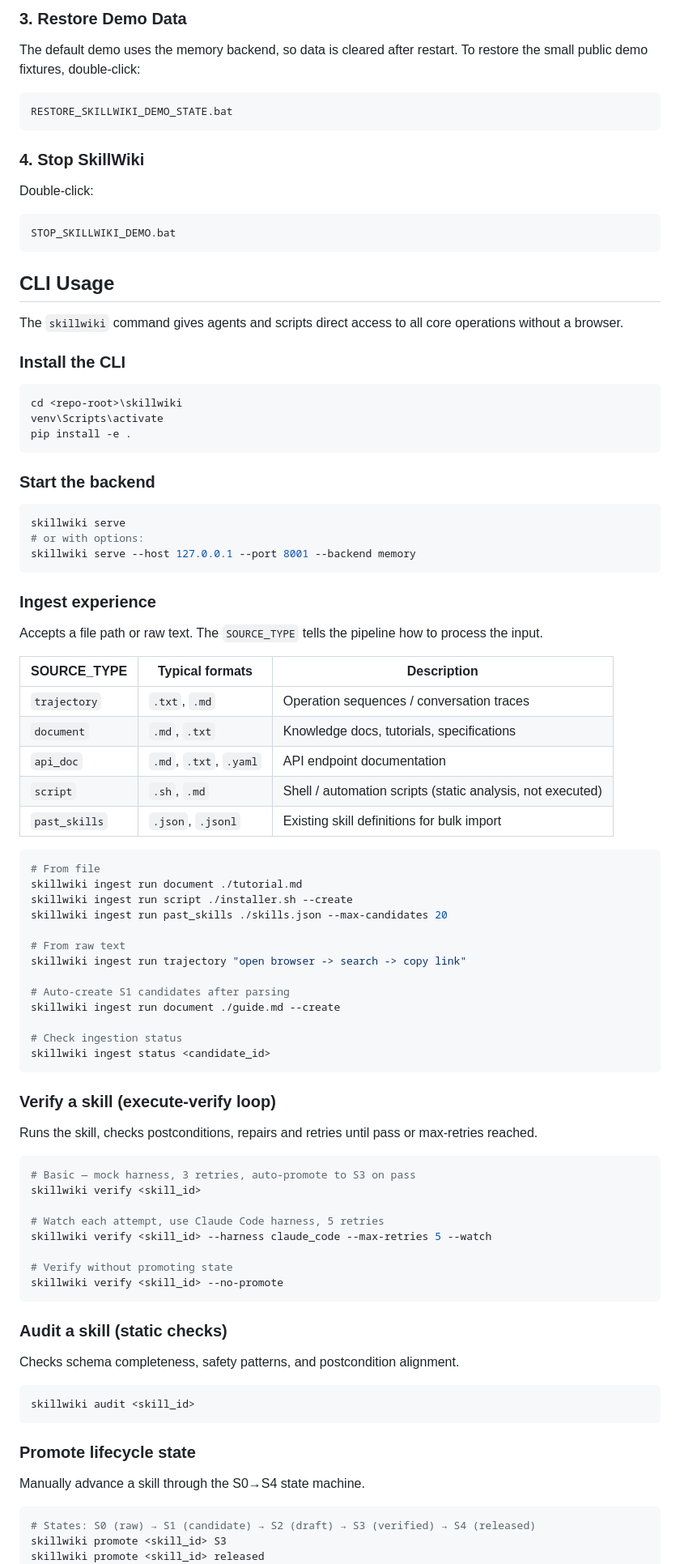
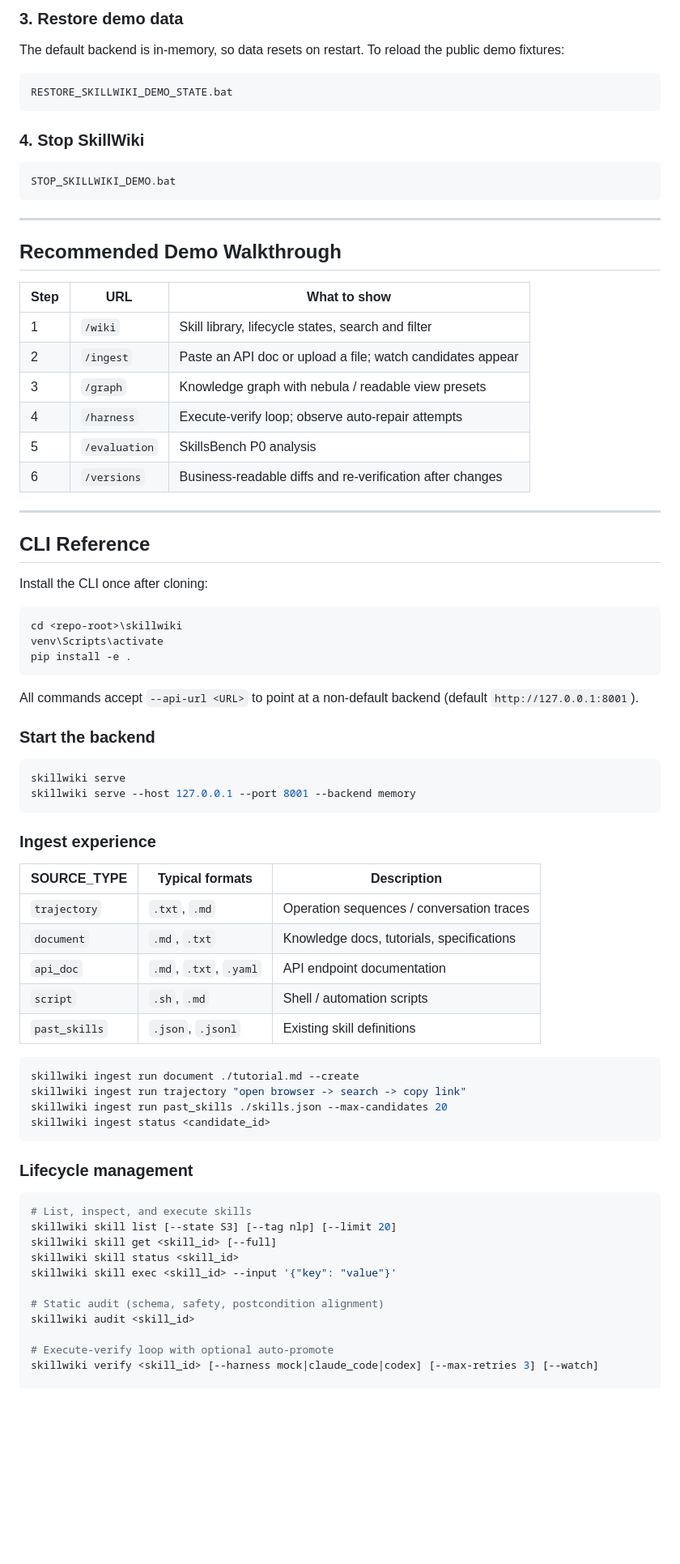
Before and after one commit to Huangdingcheng/SkillWiki, a Markdown page: README.md, the part around one of its changes. Shown at 81% size. Rendered like a GitHub page; blank space fills up the shorter version.

````diff
--- a/README.md
+++ b/README.md
@@ -67,25 +60,36 @@ If those ports are busy, the launcher chooses nearby free ports and prints the a
 
-### 3. Restore Demo Data
+### 3. Restore demo data
 
-The default demo uses the memory backend, so data is cleared after restart. To restore the small public demo fixtures, double-click:
+The default backend is in-memory, so data resets on restart. To reload the public demo fixtures:
 
-```text
+```
 RESTORE_SKILLWIKI_DEMO_STATE.bat
 ```
 
 ### 4. Stop SkillWiki
 
-Double-click:
-
-```text
+```
 STOP_SKILLWIKI_DEMO.bat
 ```
 
-## CLI Usage
+---
 
-The `skillwiki` command gives agents and scripts direct access to all core operations without a browser.
+## Recommended Demo Walkthrough
 
-### Install the CLI
+| Step | URL | What to show |
+|------|-----|--------------|
+| 1 | `/wiki` | Skill library, lifecycle states, search and filter |
+| 2 | `/ingest` | Paste an API doc or upload a file; watch candidates appear |
+| 3 | `/graph` | Knowledge graph with nebula / readable view presets |
+| 4 | `/harness` | Execute-verify loop; observe auto-repair attempts |
+| 5 | `/evaluation` | SkillsBench P0 analysis |
+| 6 | `/versions` | Business-readable diffs and re-verification after changes |
+
+---
+
+## CLI Reference
+
+Install the CLI once after cloning:
 
 ```powershell
 cd <repo-root>\skillwiki
@@ -93,72 +97,44 @@ venv\Scripts\activate
 pip install -e .
 ```
 
+All commands accept `--api-url <URL>` to point at a non-default backend (default `http://127.0.0.1:8001`).
+
 ### Start the backend
 
 ```bash
 skillwiki serve
-# or with options:
 skillwiki serve --host 127.0.0.1 --port 8001 --backend memory
 ```
 
 ### Ingest experience
 
-Accepts a file path or raw text. The `SOURCE_TYPE` tells the pipeline how to process the input.
-
-| SOURCE_TYPE | Typical formats | Description |
+| SOURCE\_TYPE | Typical formats | Description |
 |---|---|---|
 | `trajectory` | `.txt`, `.md` | Operation sequences / conversation traces |
 | `document` | `.md`, `.txt` | Knowledge docs, tutorials, specifications |
 | `api_doc` | `.md`, `.txt`, `.yaml` | API endpoint documentation |
-| `script` | `.sh`, `.md` | Shell / automation scripts (static analysis, not executed) |
-| `past_skills` | `.json`, `.jsonl` | Existing skill definitions for bulk import |
+| `script` | `.sh`, `.md` | Shell / automation scripts |
+| `past_skills` | `.json`, `.jsonl` | Existing skill definitions |
 
 ```bash
-# From file
-skillwiki ingest run document ./tutorial.md
-skillwiki ingest run script ./installer.sh --create
+skillwiki ingest run document ./tutorial.md --create
+skillwiki ingest run trajectory "open browser -> search -> copy link"
 skillwiki ingest run past_skills ./skills.json --max-candidates 20
-
-# From raw text
-skillwiki ingest run trajectory "open browser -> search -> copy link"
-
-# Auto-create S1 candidates after parsing
-skillwiki ingest run document ./guide.md --create
-
-# Check ingestion status
 skillwiki ingest status <candidate_id>
 ```
 
-### Verify a skill (execute-verify loop)
-
-Runs the skill, checks postconditions, repairs and retries until pass or max-retries reached.
+### Lifecycle management
 
 ```bash
-# Basic — mock harness, 3 retries, auto-promote to S3 on pass
-skillwiki verify <skill_id>
+# List, inspect, and execute skills
+skillwiki skill list [--state S3] [--tag nlp] [--limit 20]
+skillwiki skill get <skill_id> [--full]
+skillwiki skill status <skill_id>
+skillwiki skill exec <skill_id> --input '{"key": "value"}'
 
-# Watch each attempt, use Claude Code harness, 5 retries
-skillwiki verify <skill_id> --harness claude_code --max-retries 5 --watch
+# Static audit (schema, safety, postcondition alignment)
+skillwiki audit <skill_id>
 
-# Verify without promoting state
-skillwiki verify <skill_id> --no-promote
-```
+# Execute-verify loop with optional auto-promote
+skillwiki verify <skill_id> [--harness mock|claude_code|codex] [--max-retries 3] [--watch]
 
-### Audit a skill (static checks)
-
-Checks schema completeness, safety patterns, and postcondition alignment.
-
-```bash
-skillwiki audit <skill_id>
-```
-
-### Promote lifecycle state
-
-Manually advance a skill through the S0→S4 state machine.
-
-```bash
-# States: S0 (raw) → S1 (candidate) → S2 (draft) → S3 (verified) → S4 (released)
-skillwiki promote <skill_id> S3
-skillwiki promote <skill_id> released
-```
-
````
Also changed, not shown: other parts of README.md (+84 -154 lines), figures/figure2_overview/skillwiki_fig_2.png (added), 2 other files.
